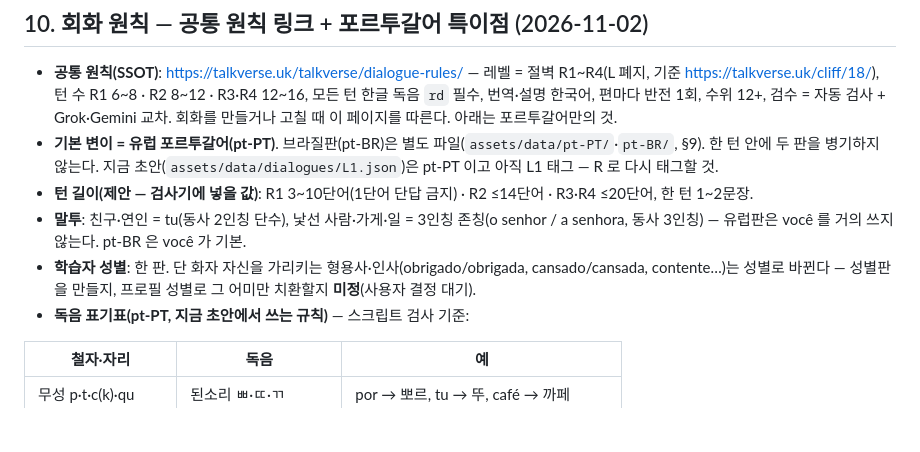
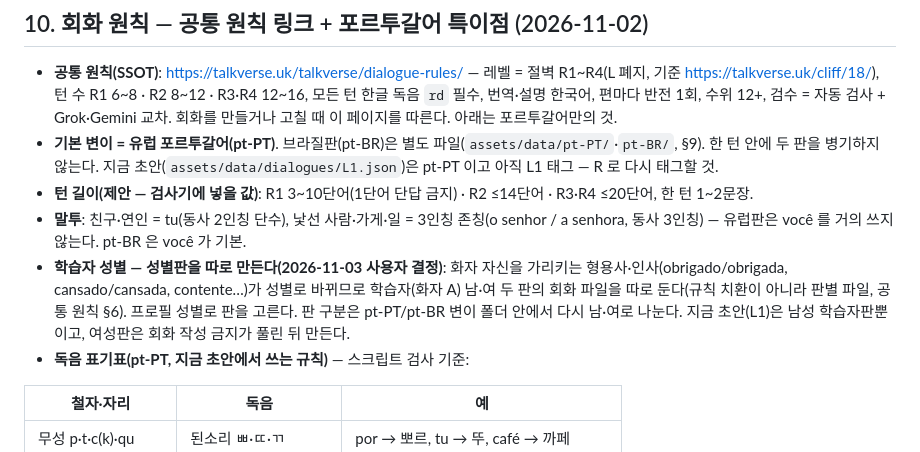
Before and after one commit to talkverselab/talkverse-pt, a Markdown page: CLAUDE.md, the part around the change. Drawn GitHub-style; blank space fills up the shorter version.

Commit message:
docs: 학습자 성별판을 따로 만들기로 — 사용자 결정 기록 [skip ci]
Co-Authored-By: Claude Opus 5.5 <noreply@anthropic.com>
Claude-Session: https://claude.ai/code/session_01K2AjXuJzP9xL6EKR2JmUGG

```diff
--- a/CLAUDE.md
+++ b/CLAUDE.md
@@ -162,7 +162,7 @@ adb -s R3CY20HDN2K install --user 0 -r <apk>
 - **기본 변이 = 유럽 포르투갈어(pt-PT)**. 브라질판(pt-BR)은 별도 파일(`assets/data/pt-PT/`·`pt-BR/`, §9). 한 턴 안에 두 판을 병기하지 않는다. 지금 초안(`assets/data/dialogues/L1.json`)은 pt-PT 이고 아직 L1 태그 — R 로 다시 태그할 것.
 - **턴 길이(제안 — 검사기에 넣을 값)**: R1 3~10단어(1단어 단답 금지) · R2 ≤14단어 · R3·R4 ≤20단어, 한 턴 1~2문장.
 - **말투**: 친구·연인 = tu(동사 2인칭 단수), 낯선 사람·가게·일 = 3인칭 존칭(o senhor / a senhora, 동사 3인칭) — 유럽판은 você 를 거의 쓰지 않는다. pt-BR 은 você 가 기본.
-- **학습자 성별**: 한 판. 단 화자 자신을 가리키는 형용사·인사(obrigado/obrigada, cansado/cansada, contente…)는 성별로 바뀐다 — 성별판을 만들지, 프로필 성별로 그 어미만 치환할지 **미정**(사용자 결정 대기).
+- **학습자 성별 — 성별판을 따로 만든다(2026-11-03 사용자 결정)**: 화자 자신을 가리키는 형용사·인사(obrigado/obrigada, cansado/cansada, contente…)가 성별로 바뀌므로 학습자(화자 A) 남·여 두 판의 회화 파일을 따로 둔다(규칙 치환이 아니라 판별 파일, 공통 원칙 §6). 프로필 성별로 판을 고른다. 판 구분은 pt-PT/pt-BR 변이 폴더 안에서 다시 남·여로 나눈다. 지금 초안(L1)은 남성 학습자판뿐이고, 여성판은 회화 작성 금지가 풀린 뒤 만든다.
 - **독음 표기표(pt-PT, 지금 초안에서 쓰는 규칙)** — 스크립트 검사 기준:
 
 | 철자·자리 | 독음 | 예 |
```
